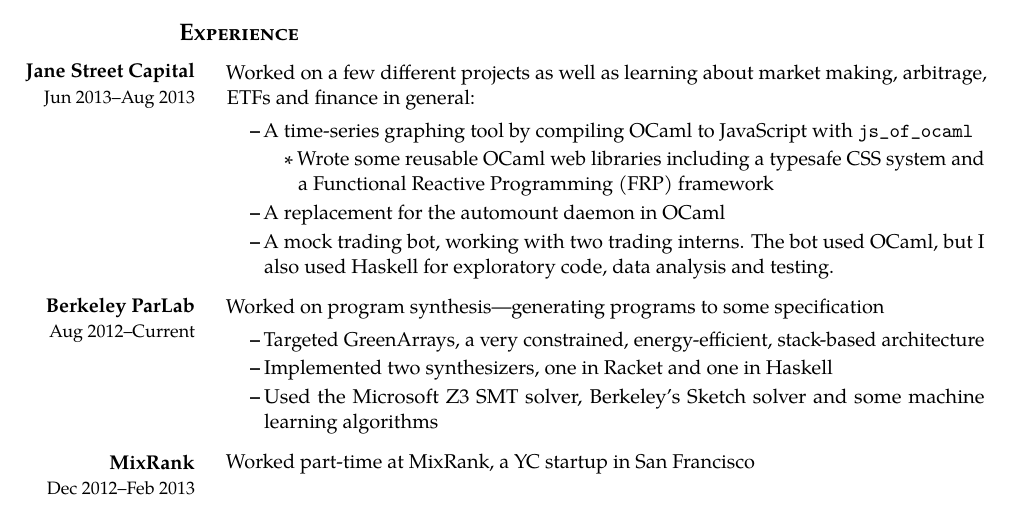
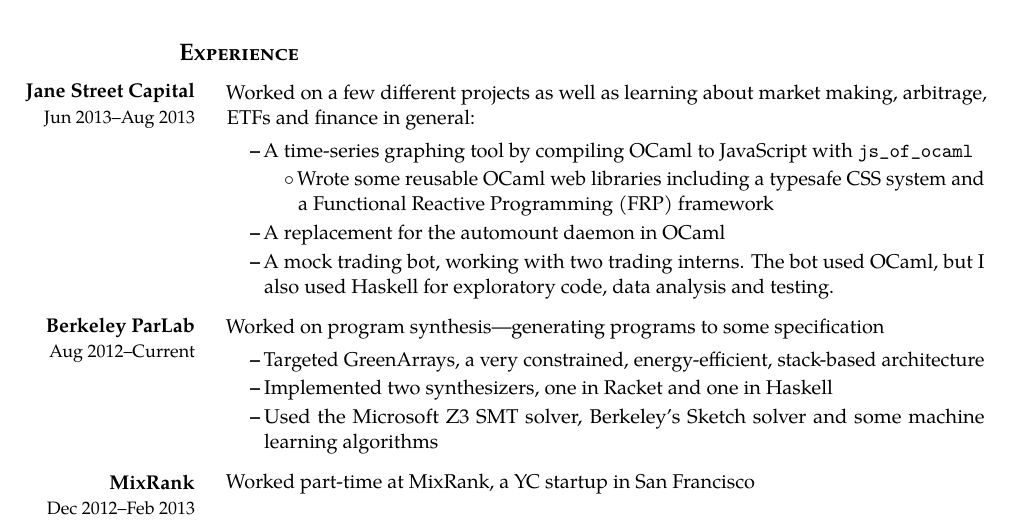
Before and after one commit to TikhonJelvis/old-resume, a LaTeX CV (resume.ltx, which reads experience-bullets.ltx): part of page 1 of 2, cut so that both start at the same text. Compiled offline with pdfLaTeX; a LaTeX package or settings file that is missing is left out.

Commit message:
Fixed bullet point in the Experience section.

```diff
--- a/experience-bullets.ltx
+++ b/experience-bullets.ltx
@@ -5,7 +5,7 @@
   \item Worked on a few different projects as well as learning about market making, arbitrage, ETFs and finance in general:
     \begin{itemize}
     \item A time-series graphing tool by compiling OCaml to JavaScript with \texttt{js\_of\_ocaml}
-      \begin{itemize}
+      \begin{itemize}[label=$\circ$]
       \item Wrote some reusable OCaml web libraries including a typesafe CSS system and a Functional Reactive Programming (FRP) framework
       \end{itemize}
     \item A replacement for the automount daemon in OCaml
```
